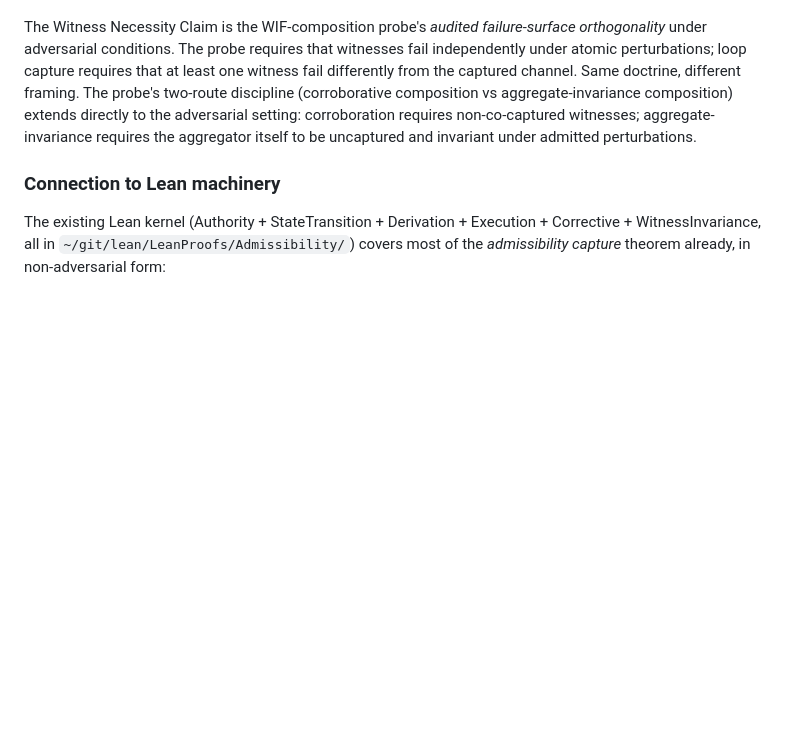
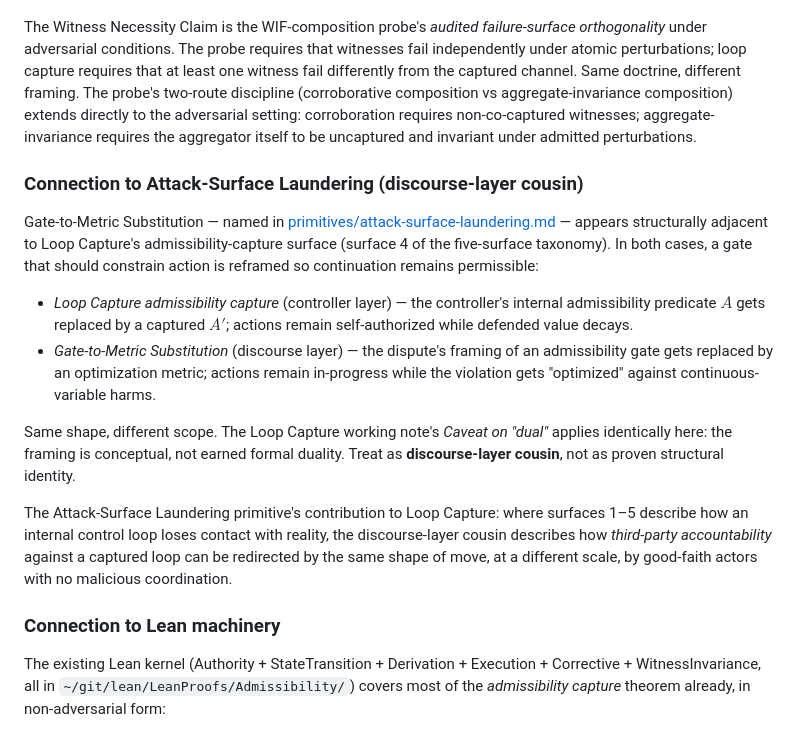
Before and after one commit to unpingable/papers, a Markdown page: working/loop-capture.md, the part around the change. GitHub-like rendering; blank space fills up the shorter version.

Commit message:
attack surface laundering

```diff
--- a/working/loop-capture.md
+++ b/working/loop-capture.md
@@ -411,6 +411,17 @@ Admissibility capture (surface 4) is the adversarial extension of stale binding
 
 The Witness Necessity Claim is the WIF-composition probe's *audited failure-surface orthogonality* under adversarial conditions. The probe requires that witnesses fail independently under atomic perturbations; loop capture requires that at least one witness fail differently from the captured channel. Same doctrine, different framing. The probe's two-route discipline (corroborative composition vs aggregate-invariance composition) extends directly to the adversarial setting: corroboration requires non-co-captured witnesses; aggregate-invariance requires the aggregator itself to be uncaptured and invariant under admitted perturbations.
 
+### Connection to Attack-Surface Laundering (discourse-layer cousin)
+
+Gate-to-Metric Substitution — named in [primitives/attack-surface-laundering.md](primitives/attack-surface-laundering.md) — appears structurally adjacent to Loop Capture's admissibility-capture surface (surface 4 of the five-surface taxonomy). In both cases, a gate that should constrain action is reframed so continuation remains permissible:
+
+- *Loop Capture admissibility capture* (controller layer) — the controller's internal admissibility predicate $A$ gets replaced by a captured $A'$; actions remain self-authorized while defended value decays.
+- *Gate-to-Metric Substitution* (discourse layer) — the dispute's framing of an admissibility gate gets replaced by an optimization metric; actions remain in-progress while the violation gets "optimized" against continuous-variable harms.
+
+Same shape, different scope. The Loop Capture working note's *Caveat on "dual"* applies identically here: the framing is conceptual, not earned formal duality. Treat as **discourse-layer cousin**, not as proven structural identity.
+
+The Attack-Surface Laundering primitive's contribution to Loop Capture: where surfaces 1–5 describe how an internal control loop loses contact with reality, the discourse-layer cousin describes how *third-party accountability* against a captured loop can be redirected by the same shape of move, at a different scale, by good-faith actors with no malicious coordination.
+
 ### Connection to Lean machinery
 
 The existing Lean kernel (Authority + StateTransition + Derivation + Execution + Corrective + WitnessInvariance, all in `~/git/lean/LeanProofs/Admissibility/`) covers most of the *admissibility capture* theorem already, in non-adversarial form:
```
Also changed, not shown: working/primitives/attack-surface-laundering.md (added, +220 -0 lines).
